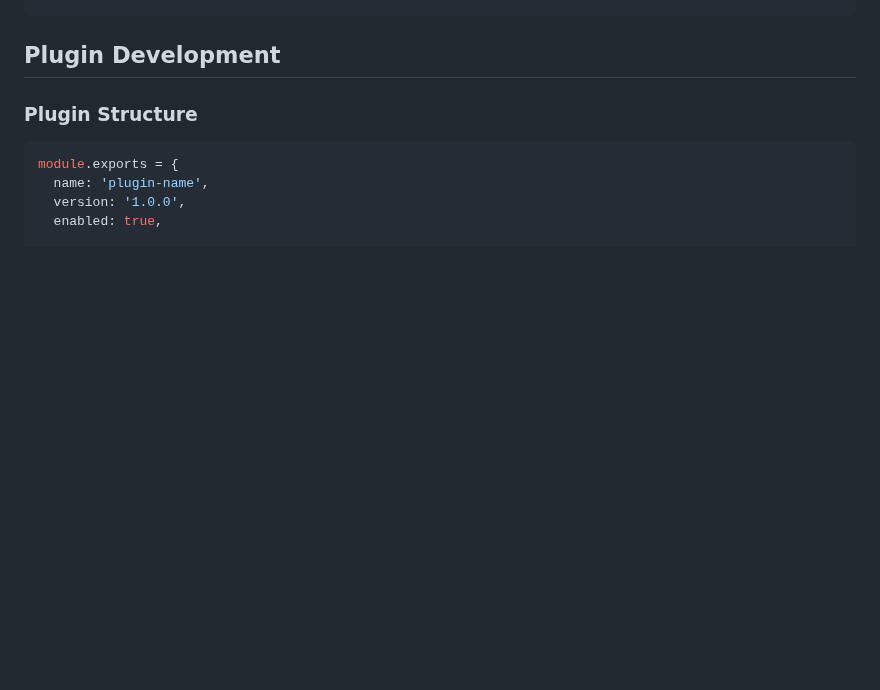
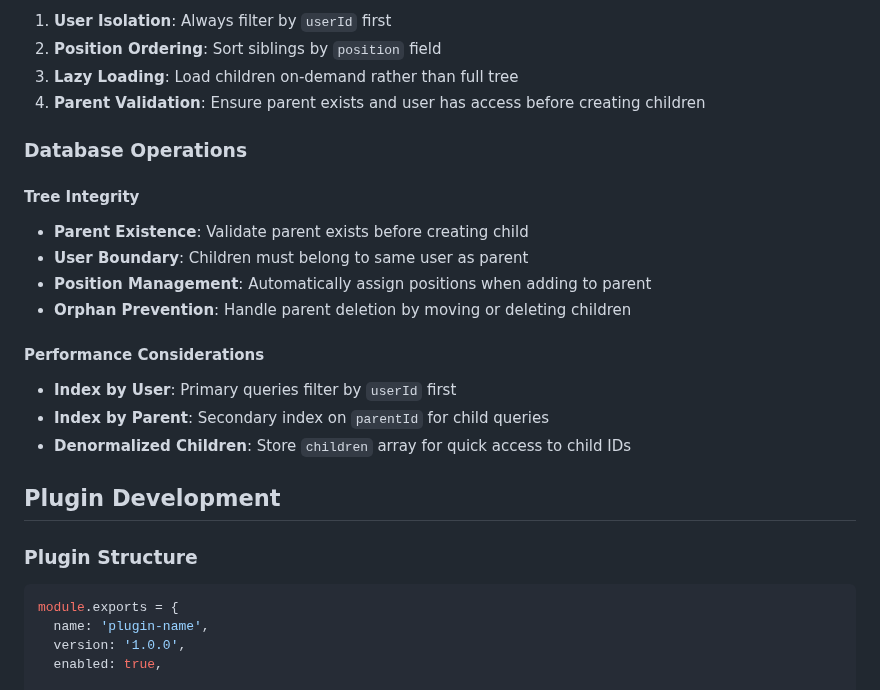
Before and after one commit to notefinity-app/notefinity-core, a Markdown page: COPILOT_INSTRUCTIONS.md, the part around one of its changes. Rendered like a GitHub page; blank space fills up the shorter version.

```diff
--- a/COPILOT_INSTRUCTIONS.md
+++ b/COPILOT_INSTRUCTIONS.md
@@ -181,3 +285,22 @@ interface Page {
+1. **User Isolation**: Always filter by `userId` first
+2. **Position Ordering**: Sort siblings by `position` field
+3. **Lazy Loading**: Load children on-demand rather than full tree
+4. **Parent Validation**: Ensure parent exists and user has access before creating children
+
+### Database Operations
+
+#### Tree Integrity
+
+- **Parent Existence**: Validate parent exists before creating child
+- **User Boundary**: Children must belong to same user as parent
+- **Position Management**: Automatically assign positions when adding to parent
+- **Orphan Prevention**: Handle parent deletion by moving or deleting children
+
+#### Performance Considerations
+
+- **Index by User**: Primary queries filter by `userId` first
+- **Index by Parent**: Secondary index on `parentId` for child queries
+- **Denormalized Children**: Store `children` array for quick access to child IDs
 
 ## Plugin Development
 
```
Also changed, not shown: other parts of COPILOT_INSTRUCTIONS.md (+113 -9 lines).
